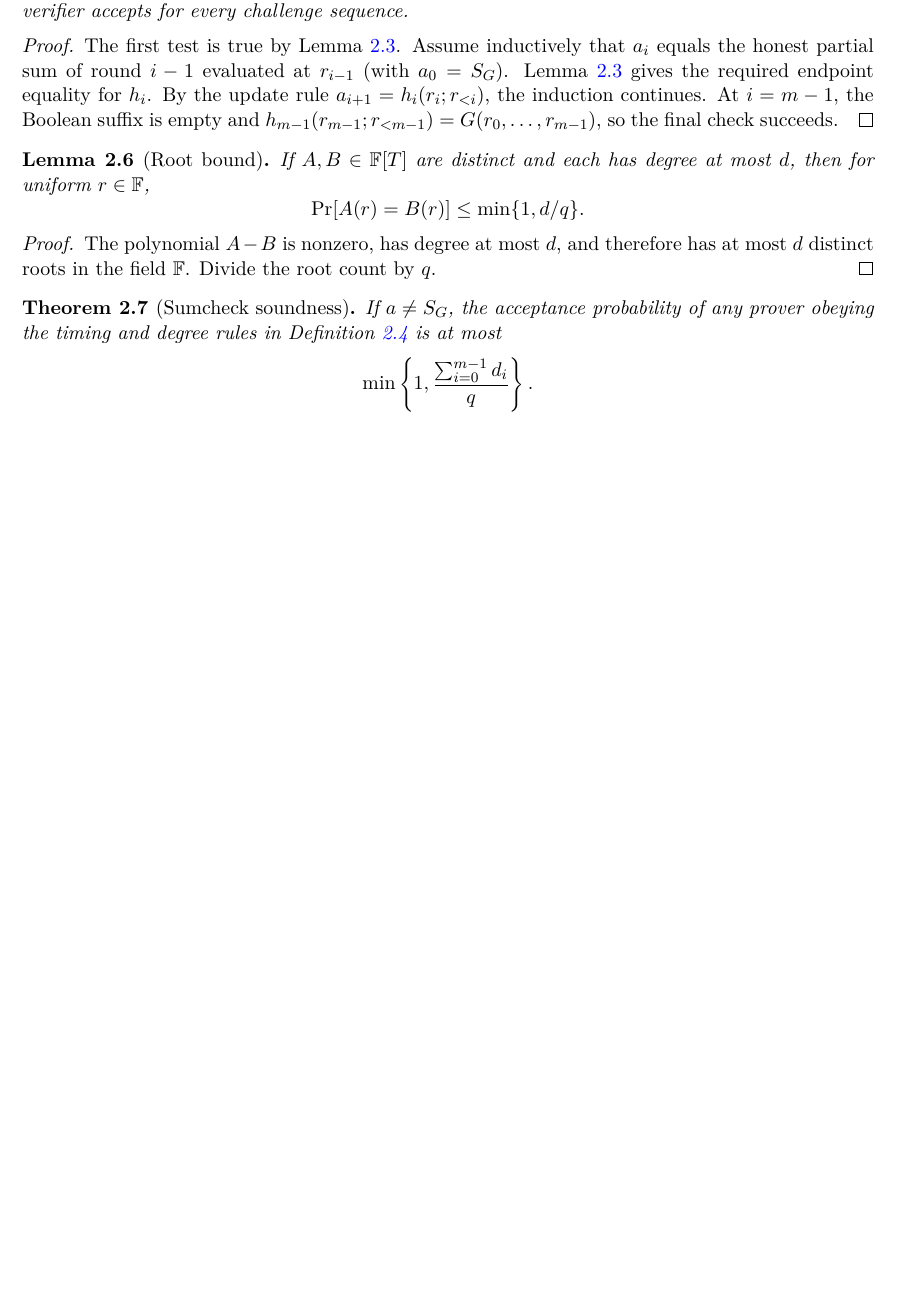
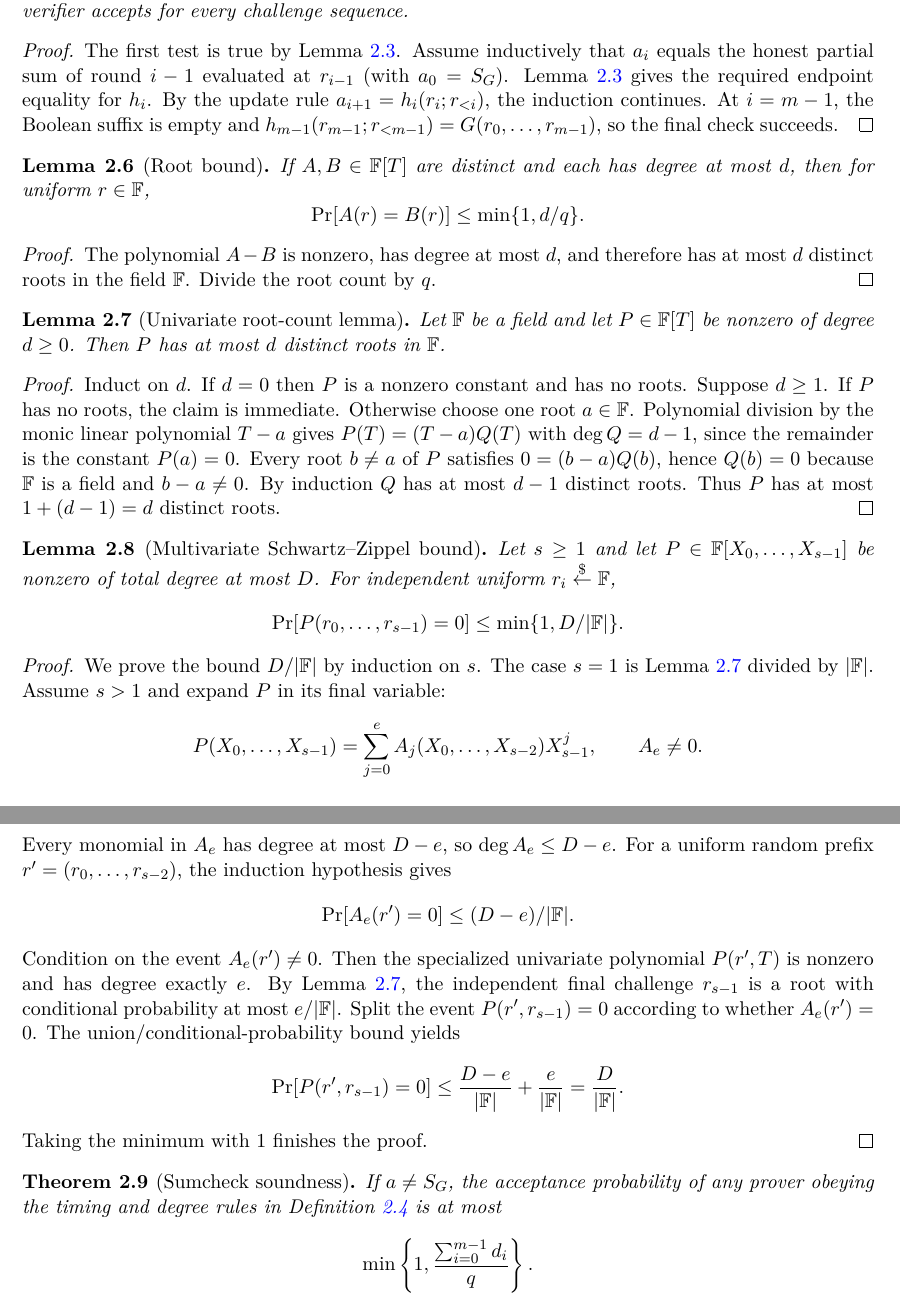
Before and after one commit to qoosmo/kbfold, a LaTeX paper (paper/zk-extension/main.tex, which reads paper/zk-extension/sections/02a-sumcheck.tex): part of page 10 of 21 before the commit and two parts of pages 10 and 11 of 21 after it, the two joined at a grey line, cut so that both start at the same text, the shorter picture padded with empty space. Compiled offline with pdfLaTeX.

Commit message:
Prove univariate root count and multivariate Schwartz-Zippel inside Chapter 2

```diff
--- a/paper/zk-extension/sections/02a-sumcheck.tex
+++ b/paper/zk-extension/sections/02a-sumcheck.tex
@@ -76,6 +76,37 @@ If $A,B\in\F[T]$ are distinct and each has degree at most $d$, then for uniform
 The polynomial $A-B$ is nonzero, has degree at most $d$, and therefore has at most $d$ distinct roots in the field $\F$. Divide the root count by $q$.
 \end{proof}
 
+\begin{lemma}[Univariate root-count lemma]\label{lem:history:rootcount}
+Let $\F$ be a field and let $P\in\F[T]$ be nonzero of degree $d\geq0$. Then $P$ has at most $d$ distinct roots in $\F$.
+\end{lemma}
+\begin{proof}
+Induct on $d$. If $d=0$ then $P$ is a nonzero constant and has no roots. Suppose $d\geq1$. If $P$ has no roots, the claim is immediate. Otherwise choose one root $a\in\F$. Polynomial division by the monic linear polynomial $T-a$ gives $P(T)=(T-a)Q(T)$ with $\deg Q=d-1$, since the remainder is the constant $P(a)=0$. Every root $b\neq a$ of $P$ satisfies $0=(b-a)Q(b)$, hence $Q(b)=0$ because $\F$ is a field and $b-a\neq0$. By induction $Q$ has at most $d-1$ distinct roots. Thus $P$ has at most $1+(d-1)=d$ distinct roots.
+\end{proof}
+
+\begin{lemma}[Multivariate Schwartz--Zippel bound]\label{lem:history:schwartz-zippel}
+Let $s\geq1$ and let $P\in\F[X_0,\ldots,X_{s-1}]$ be nonzero of total degree at most $D$. For independent uniform $r_i\overset{\$}{\leftarrow}\F$,
+\[
+ \Pr[P(r_0,\ldots,r_{s-1})=0]\leq\min\{1,D/|\F|\}.
+\]
+\end{lemma}
+\begin{proof}
+We prove the bound $D/|\F|$ by induction on $s$. The case $s=1$ is Lemma~\ref{lem:history:rootcount} divided by $|\F|$. Assume $s>1$ and expand $P$ in its final variable:
+\[
+ P(X_0,\ldots,X_{s-1})
+  =\sum_{j=0}^{e}A_j(X_0,\ldots,X_{s-2})X_{s-1}^j,
+ \qquad A_e\neq0.
+\]
+Every monomial in $A_e$ has degree at most $D-e$, so $\deg A_e\leq D-e$. For a uniform random prefix $r'=(r_0,\ldots,r_{s-2})$, the induction hypothesis gives
+\[
+ \Pr[A_e(r')=0]\leq(D-e)/|\F|.
+\]
+Condition on the event $A_e(r')\neq0$. Then the specialized univariate polynomial $P(r',T)$ is nonzero and has degree exactly $e$. By Lemma~\ref{lem:history:rootcount}, the independent final challenge $r_{s-1}$ is a root with conditional probability at most $e/|\F|$. Split the event $P(r',r_{s-1})=0$ according to whether $A_e(r')=0$. The union/conditional-probability bound yields
+\[
+ \Pr[P(r',r_{s-1})=0]\leq\frac{D-e}{|\F|}+\frac{e}{|\F|}=\frac D{|\F|}.
+\]
+Taking the minimum with $1$ finishes the proof.
+\end{proof}
+
 \begin{theorem}[Sumcheck soundness]\label{thm:history:sumcheck-sound}
 If $a\neq S_G$, the acceptance probability of any prover obeying the timing and degree rules in Definition~\ref{def:history:verifier} is at most
 \[
```
